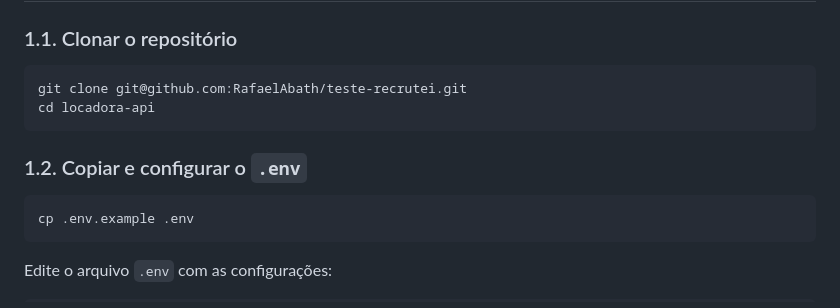
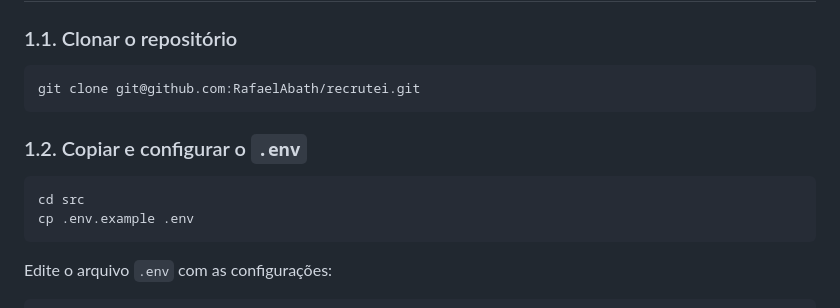
Before and after one commit to RafaelAbath/Recrutei, a Markdown page: README.md, the part around the change. Drawn GitHub-style.

Commit message:
Update README.md
Clone do repositorio coloquei o do meu Repo de test

````diff
--- a/README.md
+++ b/README.md
@@ -21,13 +21,13 @@ Este repositório contém uma API em Laravel para gerenciar veículos, clientes,
 ### 1.1. Clonar o repositório
 
 ```bash
-git clone git@github.com:RafaelAbath/teste-recrutei.git
-cd locadora-api
+git clone git@github.com:RafaelAbath/recrutei.git
 ```
 
 ### 1.2. Copiar e configurar o `.env`
 
 ```bash
+cd src
 cp .env.example .env
 ```
 
````
